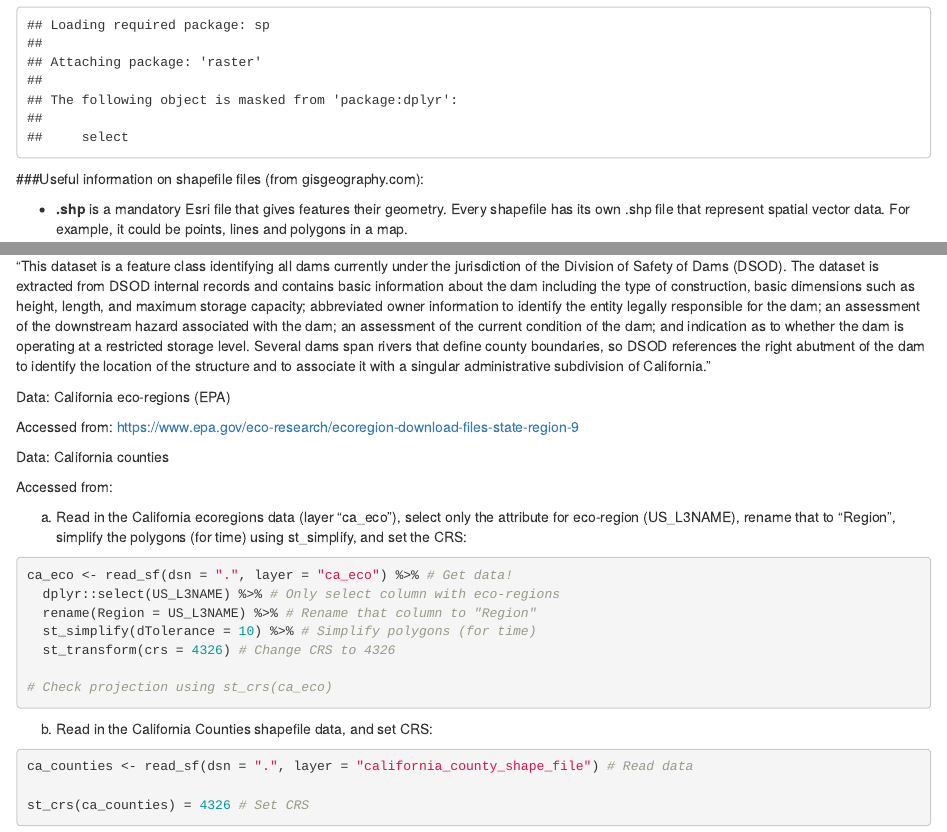
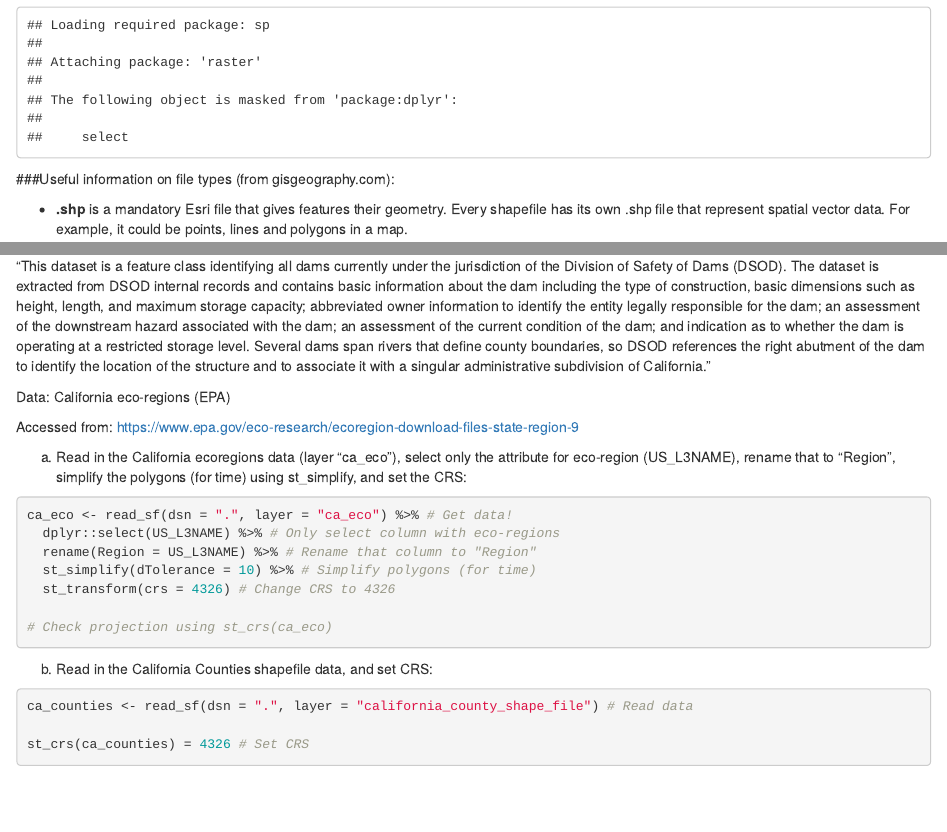
Before and after one commit to allisonhorst/esm-244-lab-6, an R Markdown document (Lab 6 Instructor Key.Rmd): the page in a window 1100 px wide, from 900 px down, and a second part further down, joined at a grey line. Rendered offline with R 4.5, knitr and Pandoc, with nearby package versions.

Commit message:
typos typos

````diff
--- a/Lab 6 Instructor Key.Rmd
+++ b/Lab 6 Instructor Key.Rmd
@@ -37,7 +37,7 @@ library(RColorBrewer)
 library(raster)
 ```
 
-###Useful information on shapefile files (from gisgeography.com):
+###Useful information on file types (from gisgeography.com):
 
 - **.shp** is a mandatory Esri file that gives features their geometry. Every shapefile has its own .shp file that represent spatial vector data. For example, it could be points, lines and polygons in a map.
 
@@ -68,10 +68,6 @@ Accessed from: <https://hub.arcgis.com/datasets/98a09bec89c84681ae1701a2eb62f599
 Data: California eco-regions (EPA)
 
 Accessed from: <https://www.epa.gov/eco-research/ecoregion-download-files-state-region-9>
-
-Data: California counties
-
-Accessed from:
 
 a. Read in the California ecoregions data (layer "ca_eco"), select only the attribute for eco-region (US_L3NAME), rename that to "Region", simplify the polygons (for time) using st_simplify, and set the CRS:
 ```{r}
````
